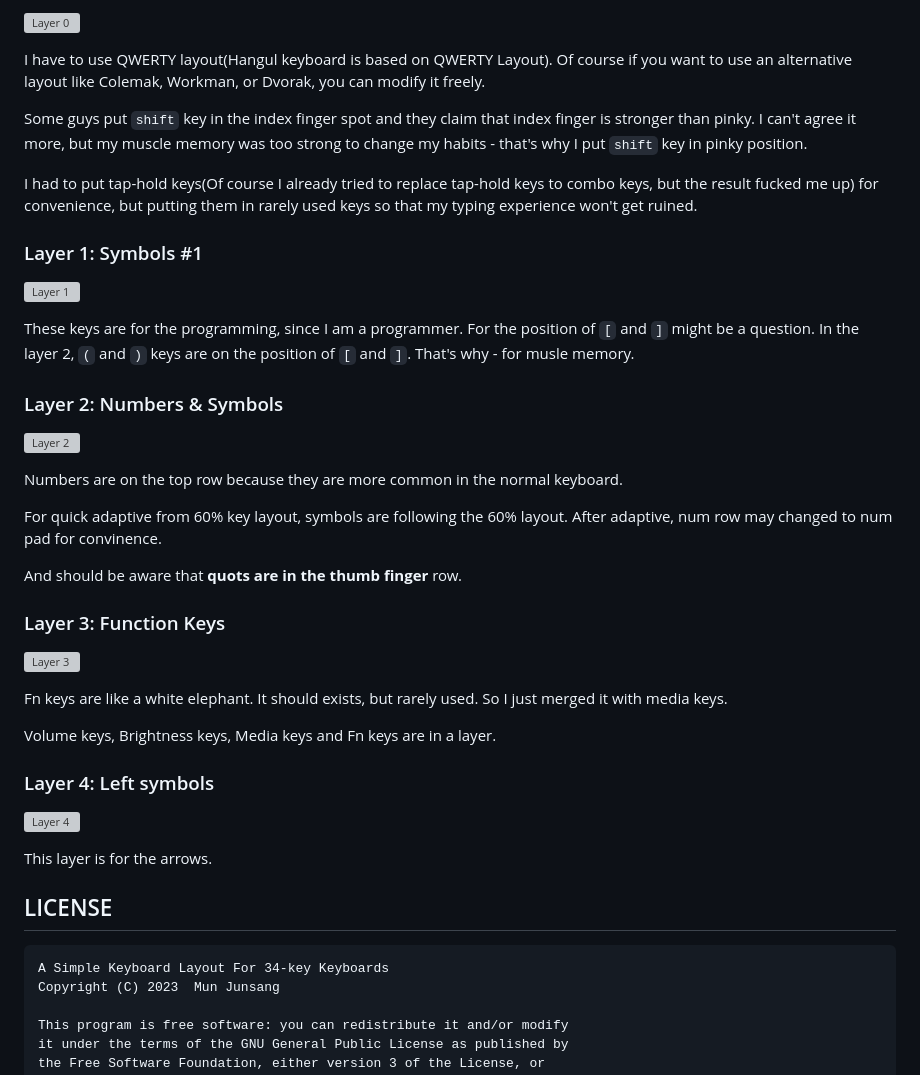
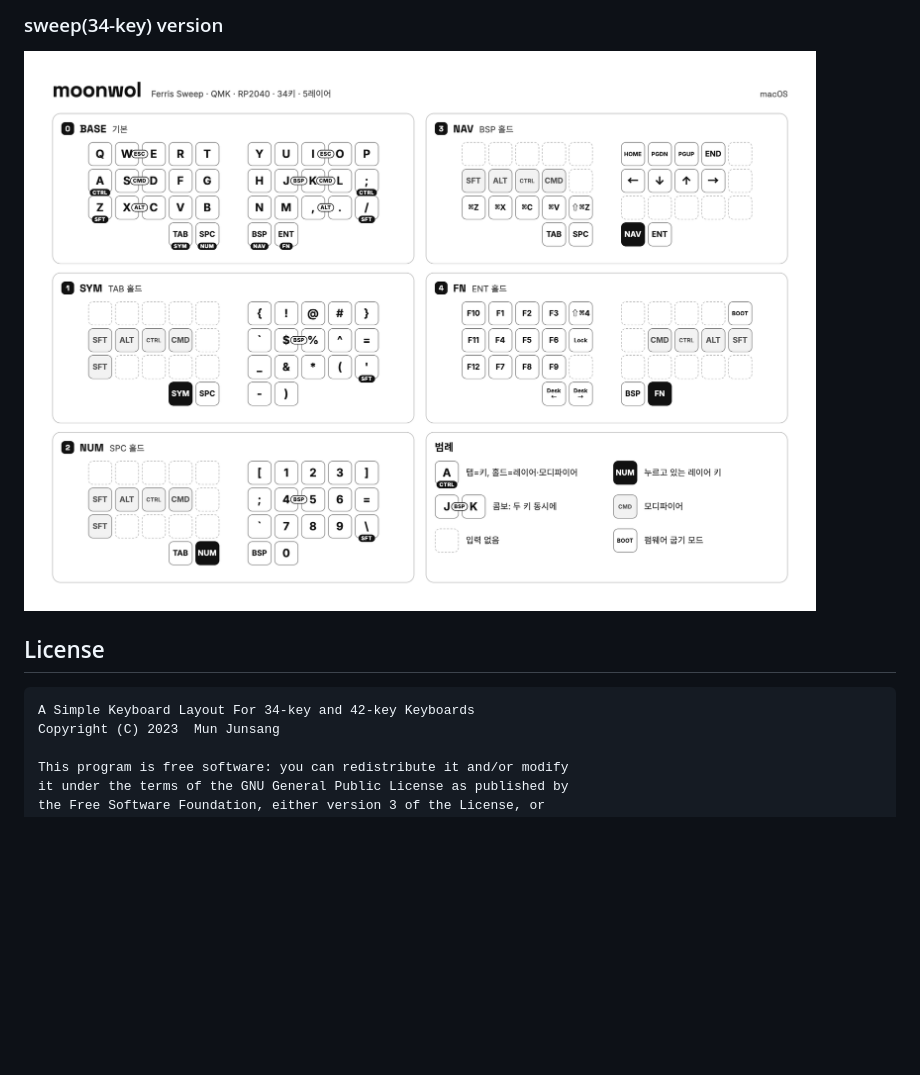
Before and after one commit to Junsang-Mun/moonwol, a Markdown page: readme.md, the part around one of its changes. Rendered like a GitHub page; pictures changed too: image/sweep.png (added); blank space fills up the shorter version; grey boxes are pictures that could not be loaded.

```diff
--- a/readme.md
+++ b/readme.md
@@ -40,45 +41,10 @@ Blue badge means tap-hold, yellow badge means combo keys.
 
-![Layer 0](./layer/0.svg)
+### sweep(34-key) version
+![sweep moonwol keymap](./image/sweep.png)
 
-I have to use QWERTY layout(Hangul keyboard is based on QWERTY Layout). Of course if you want to use an alternative layout like Colemak, Workman, or Dvorak, you can modify it freely.
+## License
 
-Some guys put `shift` key in the index finger spot and they claim that index finger is stronger than pinky. I can't agree it more, but my muscle memory was too strong to change my habits - that's why I put `shift` key in pinky position.
-
-I had to put tap-hold keys(Of course I already tried to replace tap-hold keys to combo keys, but the result fucked me up) for convenience, but putting them in rarely used keys so that my typing experience won't get ruined.
-
-### Layer 1: Symbols #1
-
-![Layer 1](./layer/1.svg)
-
-These keys are for the programming, since I am a programmer. For the position of `[` and `]` might be a question. In the layer 2, `(` and `)` keys are on the position of `[` and `]`. That's why - for musle memory.
-
-### Layer 2: Numbers & Symbols
-
-![Layer 2](./layer/2.svg)
-
-Numbers are on the top row because they are more common in the normal keyboard.
-
-For quick adaptive from 60% key layout, symbols are following the 60% layout. After adaptive, num row may changed to num pad for convinence.
-
-And should be aware that **quots are in the thumb finger** row.
-
-### Layer 3: Function Keys
-
-![Layer 3](./layer/3.svg)
-
-Fn keys are like a white elephant. It should exists, but rarely used. So I just merged it with media keys.
-
-Volume keys, Brightness keys, Media keys and Fn keys are in a layer.
-
-### Layer 4: Left symbols
-
-![Layer 4](./layer/4.svg)
-
-This layer is for the arrows.
-
-## LICENSE
-
-    A Simple Keyboard Layout For 34-key Keyboards
+    A Simple Keyboard Layout For 34-key and 42-key Keyboards
     Copyright (C) 2023  Mun Junsang
 
     This program is free software: you can redistribute it and/or modify
```
Also changed, not shown: other parts of readme.md (+20 -19 lines), image/crkbd.png (added).
